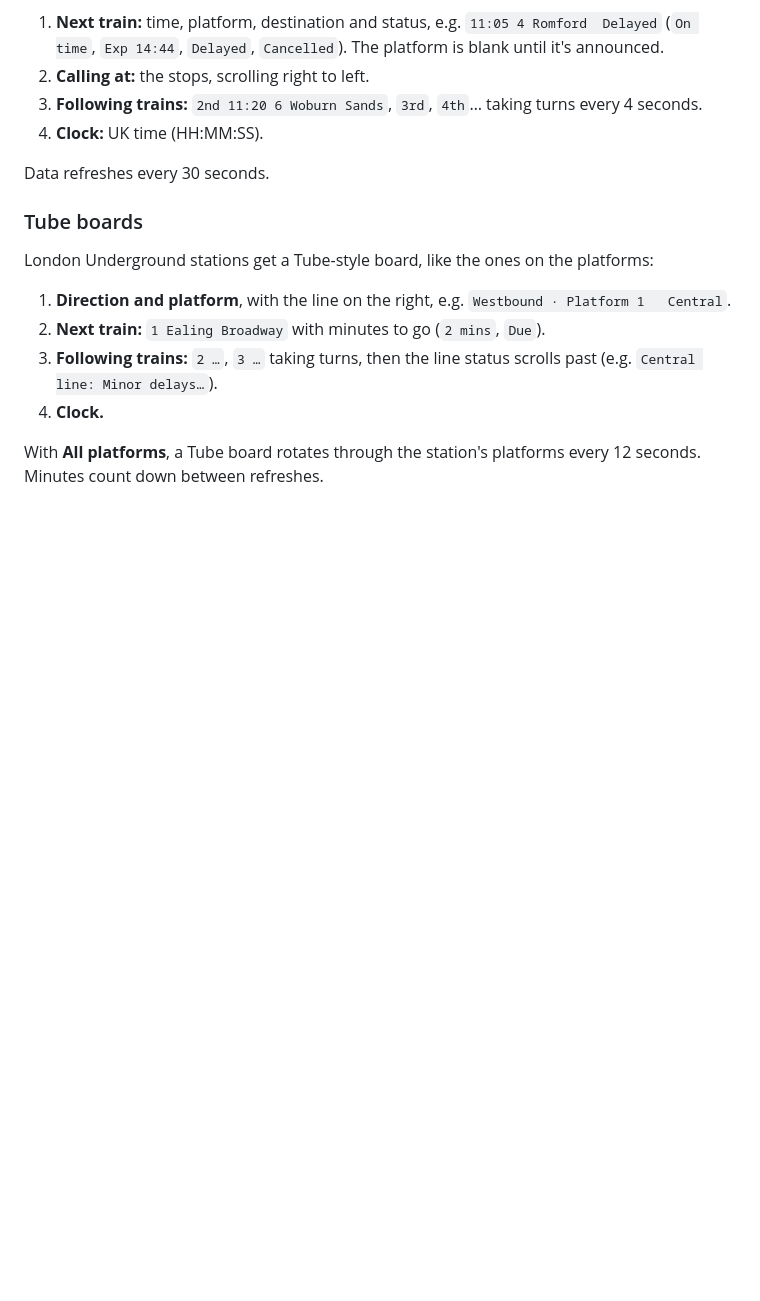
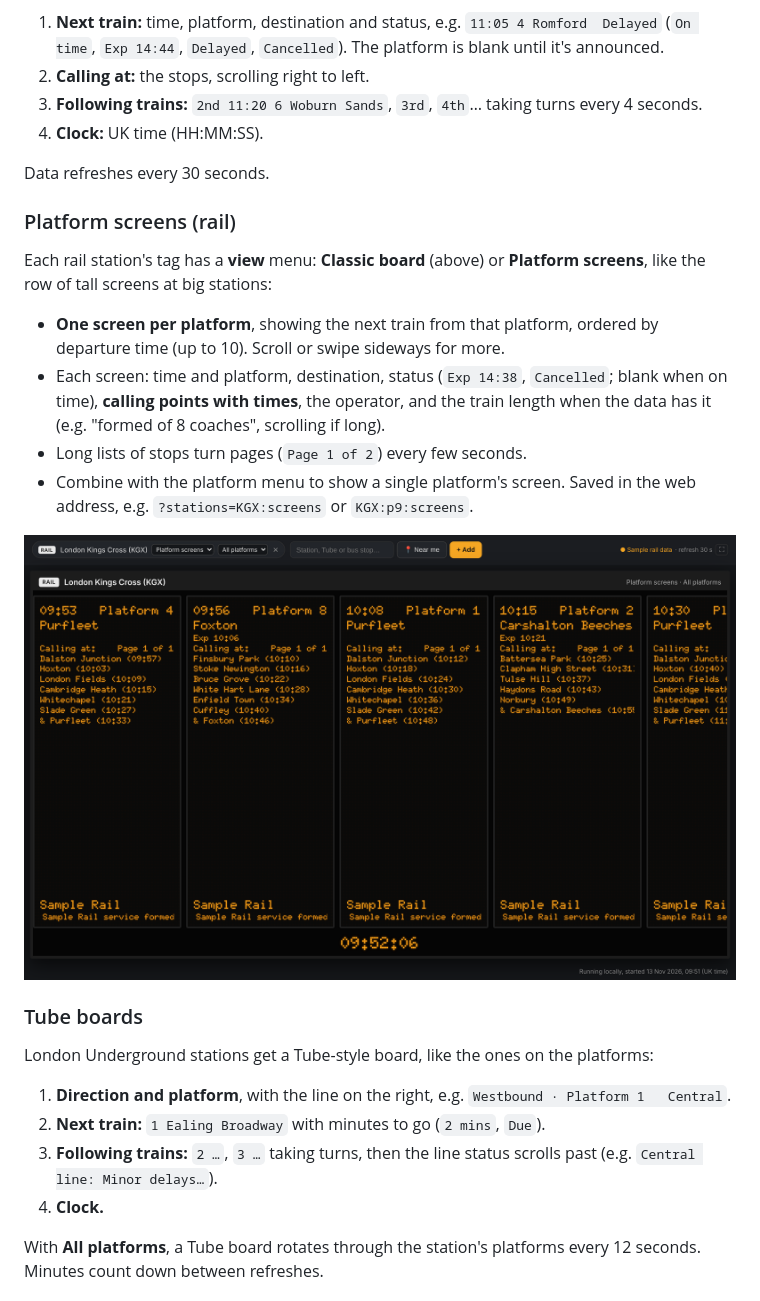
Before and after one commit to garghe/uk-plaform-train-board, a Markdown page: README.md, the part around the change. Rendered like a GitHub page; pictures changed too: docs/screenshot-platform-screens.png (added); blank space fills up the shorter version.

```diff
--- a/README.md
+++ b/README.md
@@ -16,6 +16,17 @@ Each board has four lines, like the real ones:
 4. **Clock:** UK time (HH:MM:SS).
 
 Data refreshes every 30 seconds.
+
+### Platform screens (rail)
+
+Each rail station's tag has a **view** menu: **Classic board** (above) or **Platform screens**, like the row of tall screens at big stations:
+
+- **One screen per platform**, showing the next train from that platform, ordered by departure time (up to 10). Scroll or swipe sideways for more.
+- Each screen: time and platform, destination, status (`Exp 14:38`, `Cancelled`; blank when on time), **calling points with times**, the operator, and the train length when the data has it (e.g. "formed of 8 coaches", scrolling if long).
+- Long lists of stops turn pages (`Page 1 of 2`) every few seconds.
+- Combine with the platform menu to show a single platform's screen. Saved in the web address, e.g. `?stations=KGX:screens` or `KGX:p9:screens`.
+
+![Platform screens](docs/screenshot-platform-screens.png)
 
 ### Tube boards
 
```
Also changed, not shown: 3 other files.
